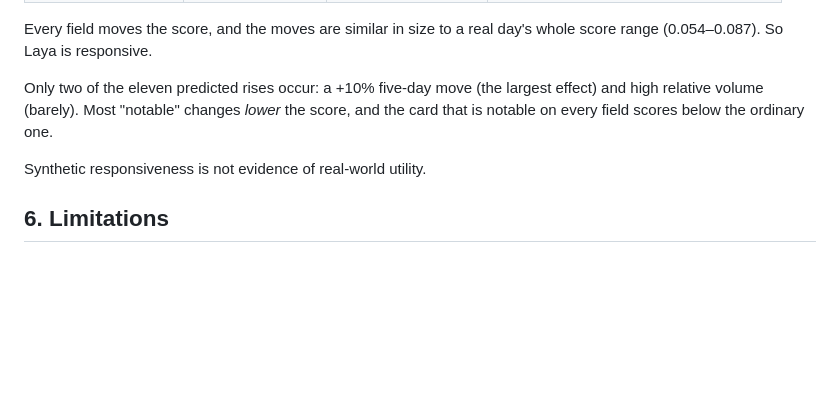
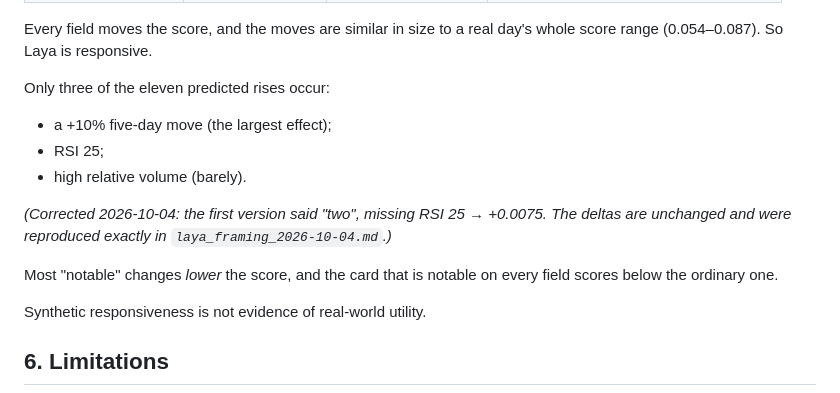
Before and after one commit to Arjun-Nairr/Self-Trading-Agent-, a Markdown page: docs/evaluations/laya_vs_controls_2026-10-04.md, the part around the change. GitHub-like rendering; blank space fills up the shorter version.

```diff
--- a/docs/evaluations/laya_vs_controls_2026-10-04.md
+++ b/docs/evaluations/laya_vs_controls_2026-10-04.md
@@ -184,10 +184,17 @@ not have been proof of usefulness either.
 Every field moves the score, and the moves are similar in size to a real
 day's whole score range (0.054–0.087). So Laya is responsive.
 
-Only two of the eleven predicted rises occur: a +10% five-day move (the
-largest effect) and high relative volume (barely). Most "notable" changes
-*lower* the score, and the card that is notable on every field scores
-below the ordinary one.
+Only three of the eleven predicted rises occur:
+- a +10% five-day move (the largest effect);
+- RSI 25;
+- high relative volume (barely).
+
+*(Corrected 2026-10-04: the first version said "two", missing RSI 25 →
++0.0075. The deltas are unchanged and were reproduced exactly in
+`laya_framing_2026-10-04.md`.)*
+
+Most "notable" changes *lower* the score, and the card that is notable on
+every field scores below the ordinary one.
 
 Synthetic responsiveness is not evidence of real-world utility.
 
```
Also changed, not shown: docs/PROJECT_BACKLOG.md (+15 -0 lines), docs/evaluations/laya_framing_2026-10-04.md (added, +262 -0 lines).
